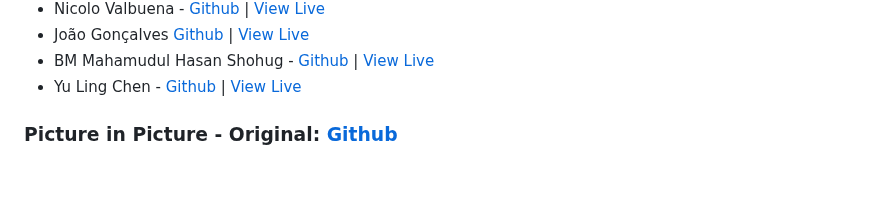
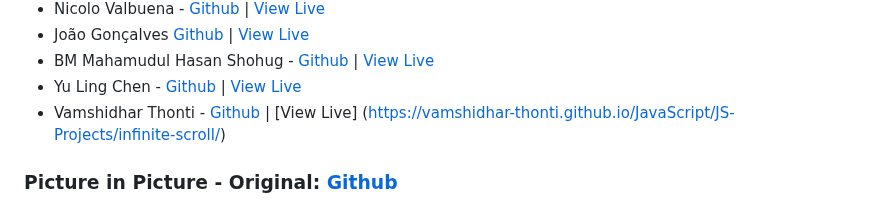
Before and after one commit to zero-to-mastery/javascript20-projects, a Markdown page: README.md, the part around one of its changes. GitHub-like rendering; blank space fills up the shorter version.

Commit message:
Infinite scroll project

```diff
--- a/README.md
+++ b/README.md
@@ -392,6 +392,7 @@ Check out all of the submissions below! Well done everyone!
 - João Gonçalves [Github](https://github.com/Joopr8/infinity-scroll) | [View Live](https://joopr8.github.io/infinity-scroll/)
 - BM Mahamudul Hasan Shohug - [Github](https://github.com/bshohug/infinity-scroll) | [View Live](https://bshohug.github.io/infinity-scroll/)
 - Yu Ling Chen - [Github](https://github.com/Yo0GuitarIT/InfiniteScroll) | [View Live](https://yo0guitarit.github.io/InfiniteScroll/)
+- Vamshidhar Thonti - [Github](https://github.com/vamshidhar-thonti/JavaScript/tree/master/JS-Projects/infinite-scroll) | [View Live] (https://vamshidhar-thonti.github.io/JavaScript/JS-Projects/infinite-scroll/)
 
 ### Picture in Picture - Original: [Github](https://github.com/JacintoDesign/picture-in-picture)
 
```
Also changed, not shown: other parts of README.md (+1 -1 lines).
